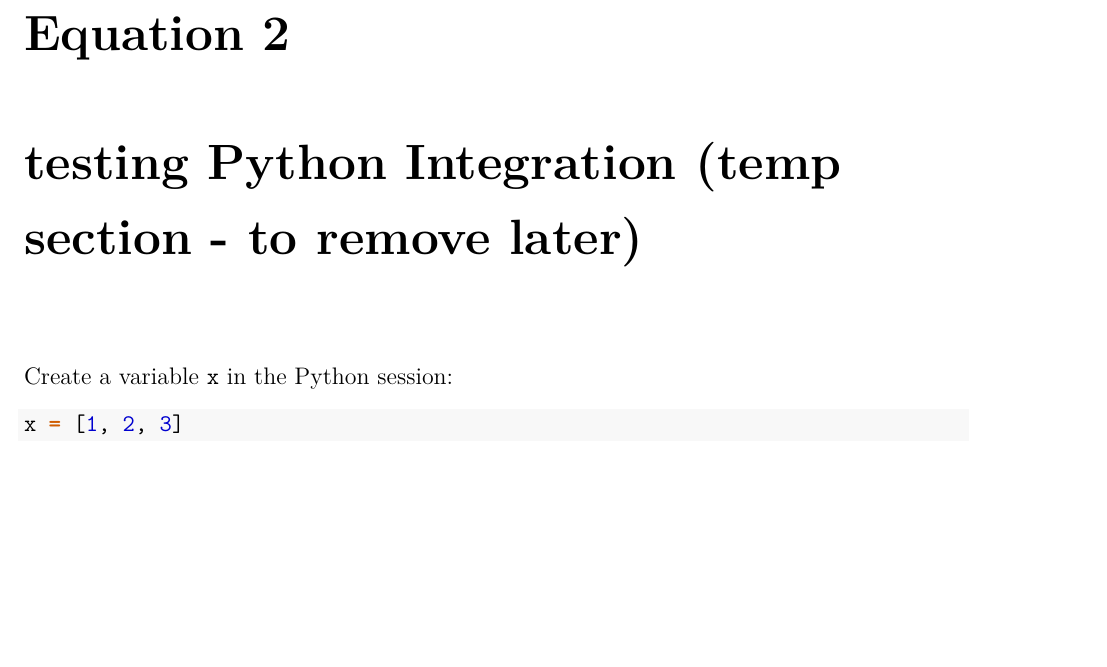
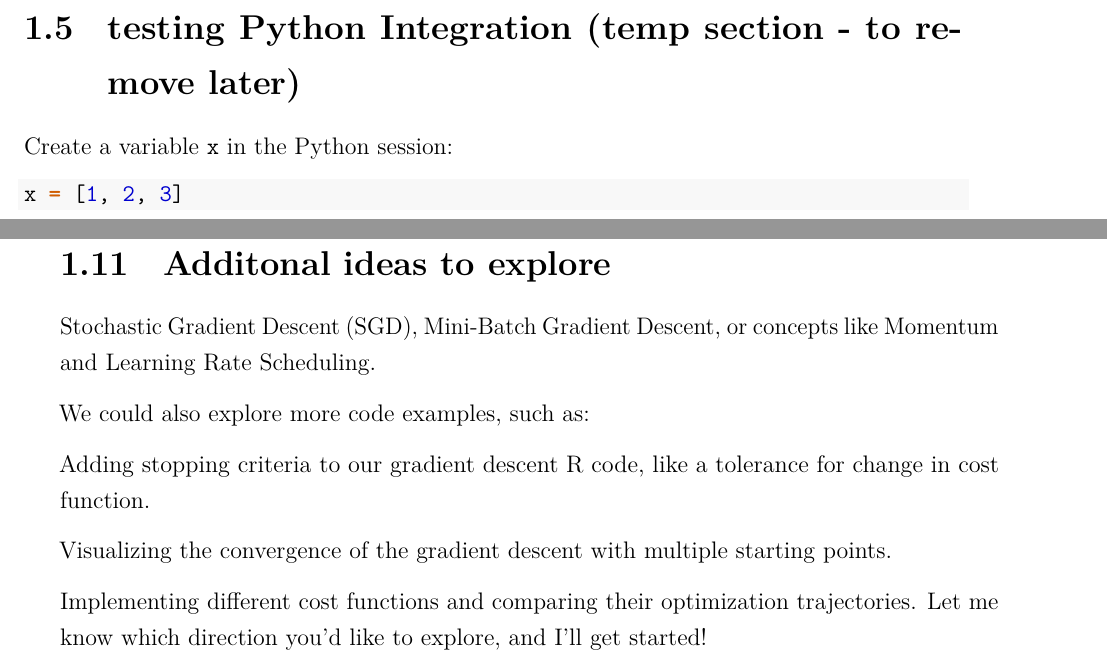
Before and after one commit to DonniePalahnuk/25MLEqs_ebk, a LaTeX thesis (25MLEqs-V0.0.tex): part of page 21 of 92 before the commit and two parts of pages 21 and 26 of 92 after it, the two joined at a grey line, cut at the place of the change, the shorter picture padded with empty space. The pictures show the PDF file 25MLEqs-V0.0.pdf that the author committed with the source.

Commit message:
11_5 snap point

```diff
--- a/25MLEqs-V0.0.tex
+++ b/25MLEqs-V0.0.tex
@@ -1220,6 +1220,26 @@ consistent regardless of the specific problem context.
 
 \normalsize
 \setstretch{1.25}
+
+\newpage
+
+\hypertarget{additonal-ideas-to-explore}{%
+\section{Additonal ideas to explore}\label{additonal-ideas-to-explore}}
+
+Stochastic Gradient Descent (SGD), Mini-Batch Gradient Descent, or
+concepts like Momentum and Learning Rate Scheduling.
+
+We could also explore more code examples, such as:
+
+Adding stopping criteria to our gradient descent R code, like a
+tolerance for change in cost function.
+
+Visualizing the convergence of the gradient descent with multiple
+starting points.
+
+Implementing different cost functions and comparing their optimization
+trajectories. Let me know which direction you'd like to explore, and
+I'll get started!
 
 \newpage
 
```
Also changed, not shown: 25MLEqs-V0.0.pdf, 25MLEqs-V0.0_files/figure-latex/gradient-descent-iteration-plot1-1.pdf, 25MLEqs-V0.0_files/figure-latex/gradient-descent-iteration-plot2-1.pdf, 25MLEqs-V0.0_files/figure-latex/z_score_example-1.pdf, 25MLEqs-V0.0.tex (2 more changed lines), 5 other files.
